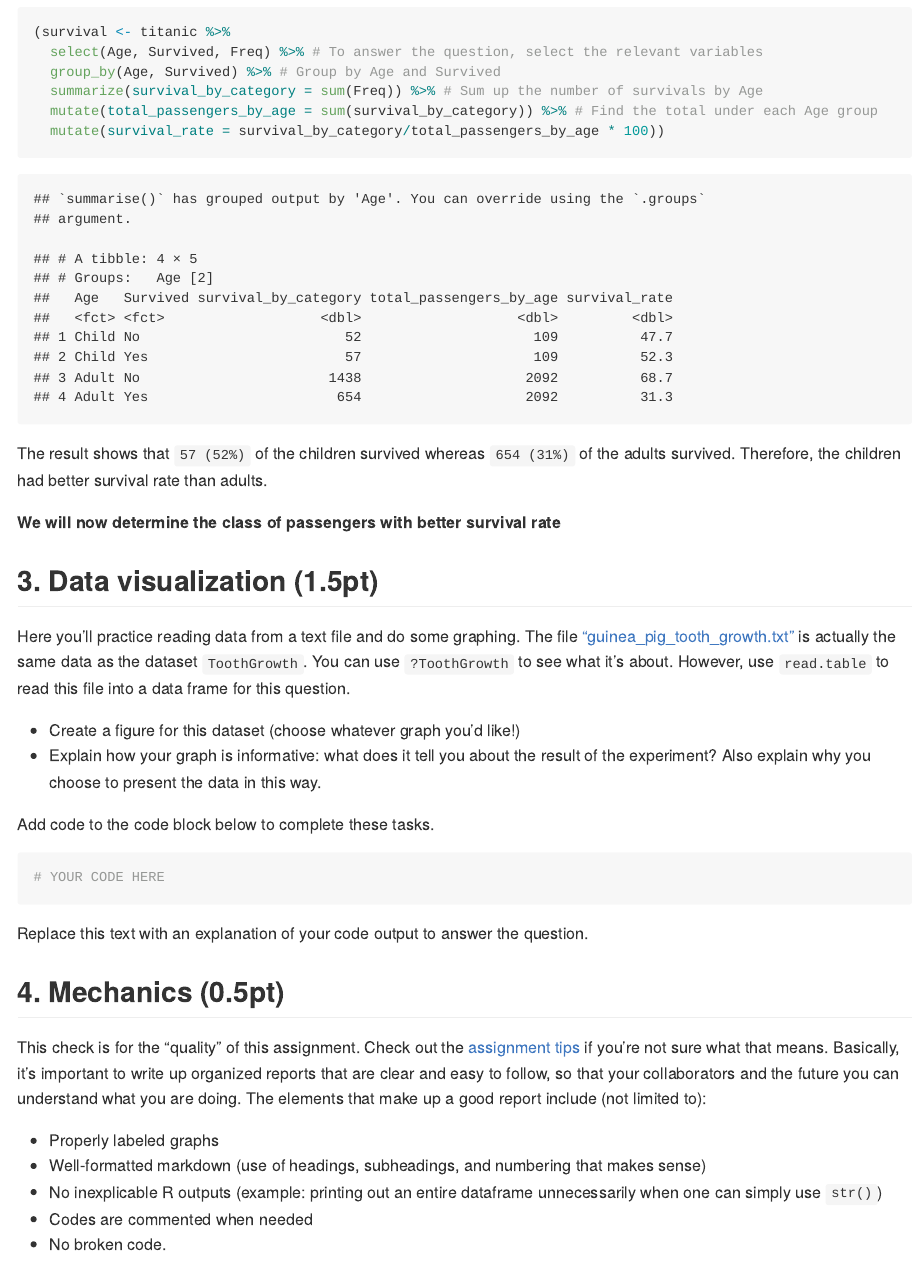
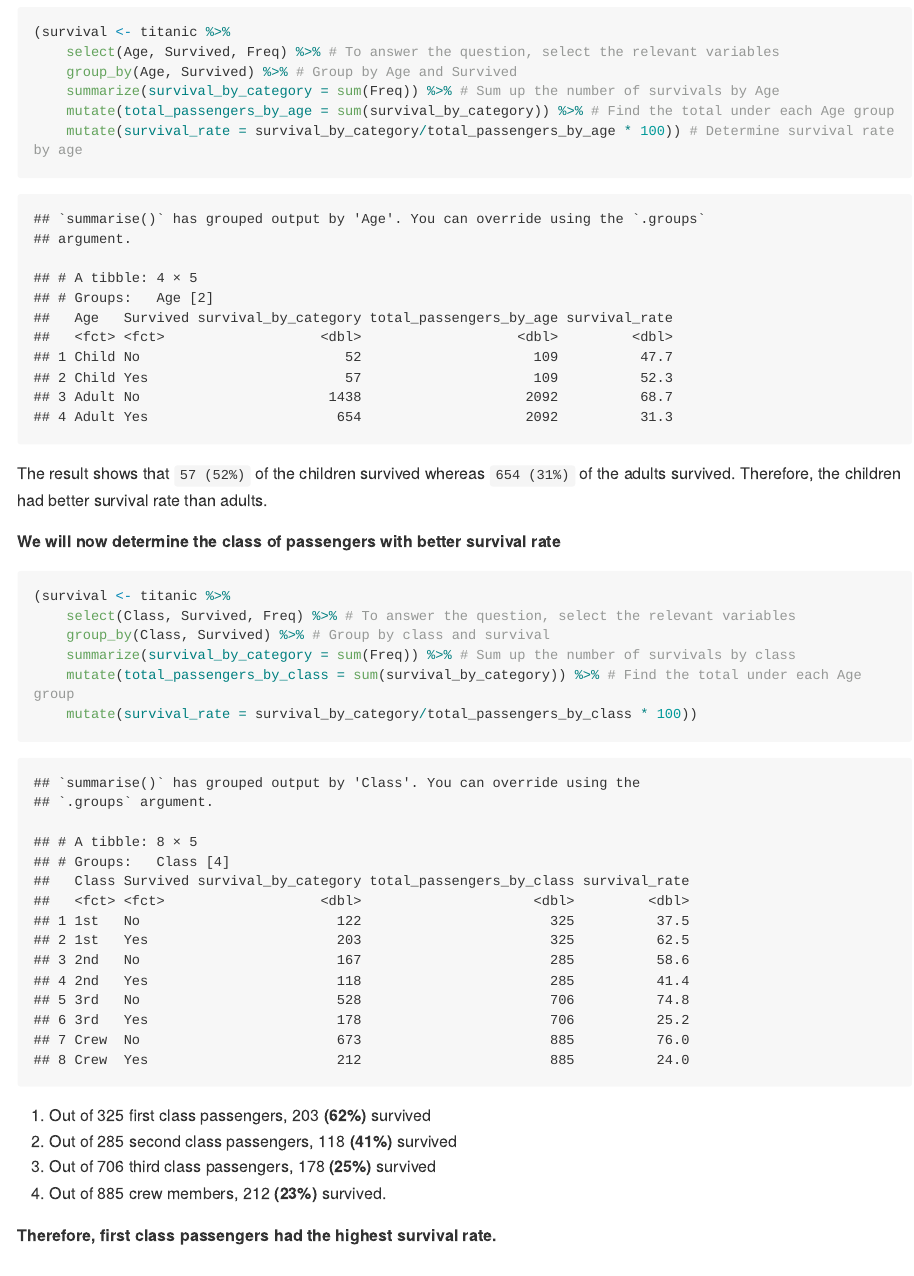
Before and after one commit to STAT540-UBC-2022/intro-assignment-eamutaigwe, an R Markdown document (intro_assignment.Rmd): the page in a window 1100 px wide, from 3030 px down. Rendered offline with R 4.5, knitr and Pandoc, with nearby package versions; long lines of code are wrapped.

Commit message:
update intro_assignment.Rmd

````diff
--- a/intro_assignment.Rmd
+++ b/intro_assignment.Rmd
@@ -106,11 +106,11 @@ Find the answers these questions by adding code to the code block below.
 
 ```{r}
 (survival <- titanic %>%
-  select(Age, Survived, Freq) %>% # To answer the question, select the relevant variables
-  group_by(Age, Survived) %>% # Group by Age and Survived
-  summarize(survival_by_category = sum(Freq)) %>% # Sum up the number of survivals by Age
-  mutate(total_passengers_by_age = sum(survival_by_category)) %>% # Find the total under each Age group
-  mutate(survival_rate = survival_by_category/total_passengers_by_age * 100))
+    select(Age, Survived, Freq) %>% # To answer the question, select the relevant variables
+    group_by(Age, Survived) %>% # Group by Age and Survived
+    summarize(survival_by_category = sum(Freq)) %>% # Sum up the number of survivals by Age
+    mutate(total_passengers_by_age = sum(survival_by_category)) %>% # Find the total under each Age group
+    mutate(survival_rate = survival_by_category/total_passengers_by_age * 100)) # Determine survival rate by age
 ```
 The result shows that `57 (52%)` of the children survived whereas `654 (31%)` of the adults survived. Therefore, the children had better survival rate than adults.
 
@@ -118,9 +118,19 @@ The result shows that `57 (52%)` of the children survived whereas `654 (31%)` of
 **We will now determine the class of passengers with better survival rate**
 
 ```{r}
+(survival <- titanic %>%
+    select(Class, Survived, Freq) %>% # To answer the question, select the relevant variables
+    group_by(Class, Survived) %>% # Group by class and survival
+    summarize(survival_by_category = sum(Freq)) %>% # Sum up the number of survivals by class
+    mutate(total_passengers_by_class = sum(survival_by_category)) %>% # Find the total under each Age group
+    mutate(survival_rate = survival_by_category/total_passengers_by_class * 100))
+```
+1. Out of 325 first class passengers, 203 **(62%)** survived
+2. Out of 285 second class passengers, 118 **(41%)** survived
+3. Out of 706 third class passengers, 178 **(25%)** survived
+4. Out of 885 crew members, 212 **(23%)** survived.
 
-```
-
+**Therefore, first class passengers had the highest survival rate.**
 
 
 ## 3. Data visualization (1.5pt)
````
